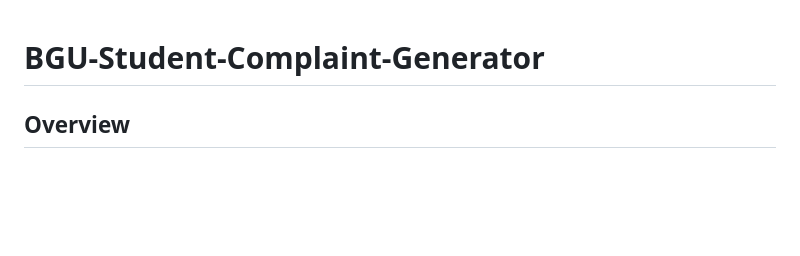
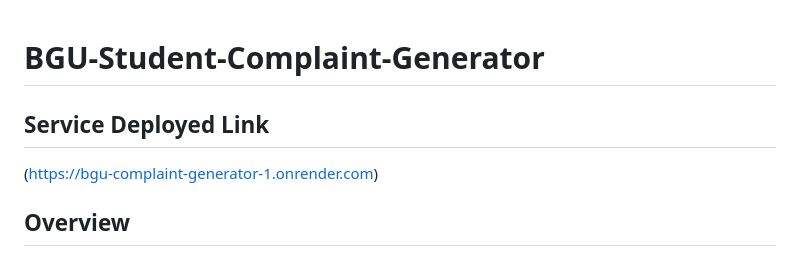
Before and after one commit to ilayc11/BGU-Student-Complaint-Generator, a Markdown page: README.md, the part around the change. Drawn GitHub-style; blank space fills up the shorter version.

```diff
--- a/README.md
+++ b/README.md
@@ -1,4 +1,7 @@
 # BGU-Student-Complaint-Generator
+## Service Deployed Link
+([https://bgu-complaint-generator-1.onrender.com](https://bgu-complaint-generator-1.onrender.com))
+
 ## Overview
 
 The BGU Student Complaint Generator is a project designed to test and integrate various technological tools. The application uses a combination of Google’s LLM, Gemma2, Flask, HTML, CSS, and Firebase to create a functional and interactive web-based complaint generator. Docker is used to containerize the application for consistent development and deployment.
```
